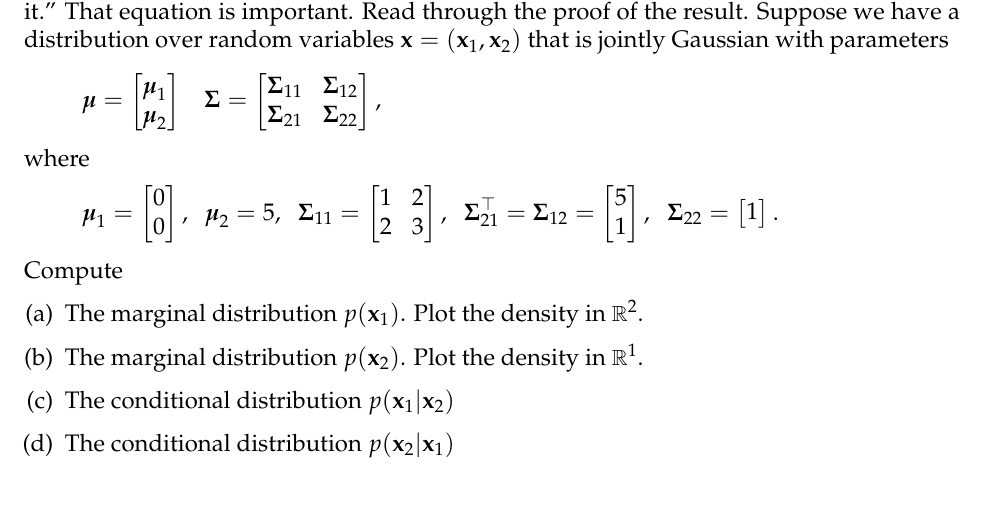
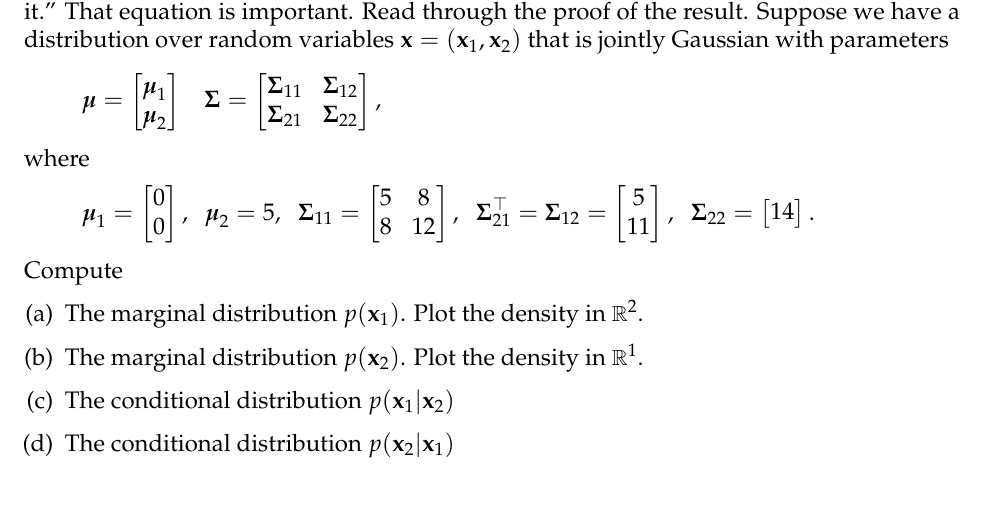
Before and after one commit to math189r/math189r.github.io, a LaTeX problem sheet (hw/pset/oct_10.tex): part of page 1 of 3, cut so that both start at the same text. Compiled offline with pdfLaTeX.

Commit message:
make sure covariance matrix is positive definite in problem 1

```diff
--- a/hw/pset/oct_10.tex
+++ b/hw/pset/oct_10.tex
@@ -37,7 +37,7 @@ jointly Gaussian with parameters
 \]
 where
 \[
-    \mub_1 = \m{0\\0}, \;\; \mub_2 = 5, \;\; \Sigmab_{11} = \m{1 & 2\\ 2 & 3}, \;\; \Sigmab_{21}^\T = \Sigmab_{12} = \m{5\\1}, \;\; \Sigmab_{22} = \m{1}.
+    \mub_1 = \m{0\\0}, \;\; \mub_2 = 5, \;\; \Sigmab_{11} = \m{5 & 8\\ 8 & 12}, \;\; \Sigmab_{21}^\T = \Sigmab_{12} = \m{5\\11}, \;\; \Sigmab_{22} = \m{14}.
 \]
 Compute
 \begin{enumerate}[(a)]
```
Also changed, not shown: hw/pset/oct_10.pdf.
